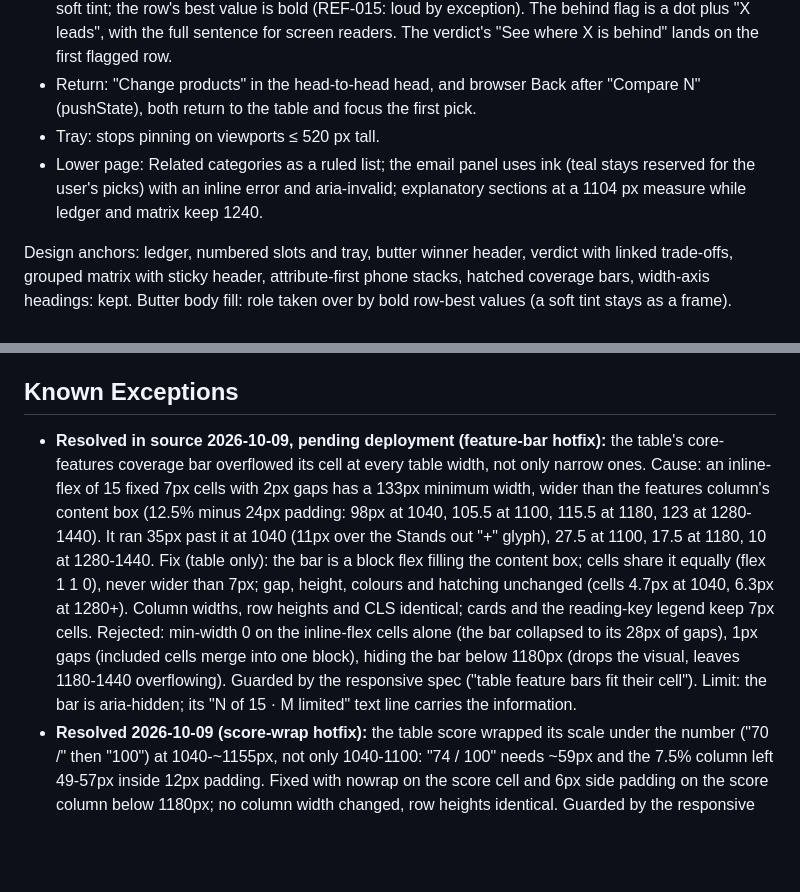
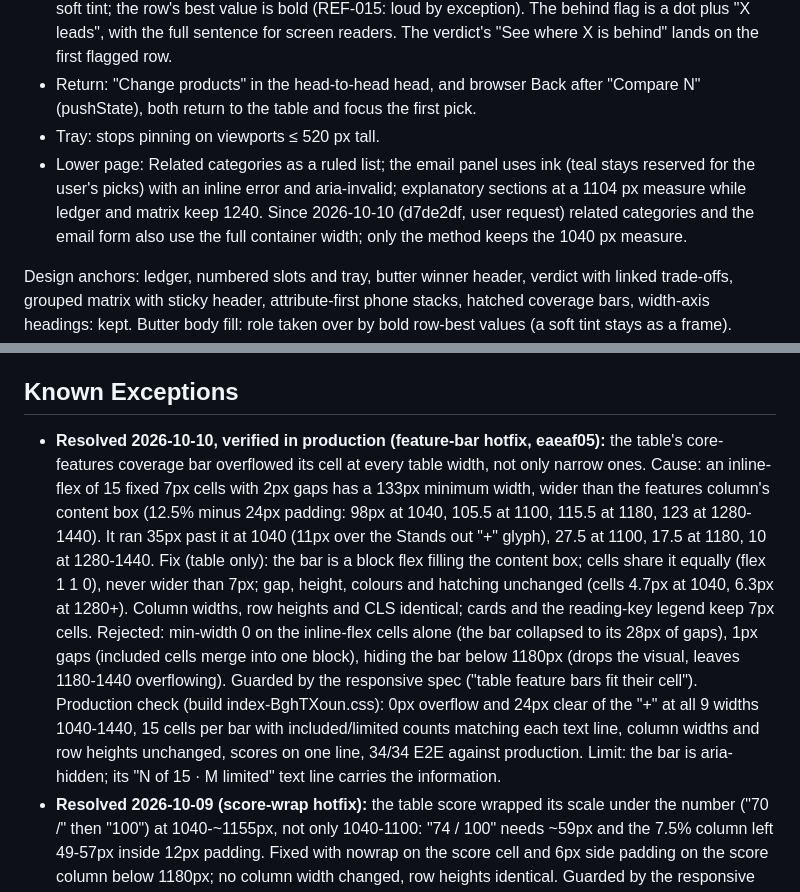
Before and after one commit to lexsantor/prodcom, a Markdown page: .design/context.md, 2 parts joined by grey strips. GitHub-like rendering; blank space fills up the shorter version.

Commit message:
docs: feature-bar overflow verified fixed in production; full-width tail sections
Known Exceptions: the coverage-bar overflow is marked resolved with the
production evidence (0px overflow at 1040-1440px, cell states match
their text, 34/34 E2E against production). Notes the related categories
and email form full-width change.

Co-Authored-By: Claude Opus 5.5 <noreply@anthropic.com>
Claude-Session: https://claude.ai/code/session_01N51hBy6rVwz99gePhW9ukN

```diff
--- a/.design/context.md
+++ b/.design/context.md
@@ -132,7 +132,7 @@ Committed response:
 - Head-to-head: three levels, "Key differences" (ranked rows where picks differ; default), "Essentials" (ESSENTIAL, 14 rows) and "Complete matrix", each counted (REF-037 still carried). The default change is a hypothesis to validate with an A/B test; nothing is removed and every count is visible. A section index (links with per-view counts) replaces the phone select and adds desktop section navigation. Visit/Remove moved to an actions row under the sticky header. The winner column is a soft tint; the row's best value is bold (REF-015: loud by exception). The behind flag is a dot plus "X leads", with the full sentence for screen readers. The verdict's "See where X is behind" lands on the first flagged row.
 - Return: "Change products" in the head-to-head head, and browser Back after "Compare N" (pushState), both return to the table and focus the first pick.
 - Tray: stops pinning on viewports ≤ 520 px tall.
-- Lower page: Related categories as a ruled list; the email panel uses ink (teal stays reserved for the user's picks) with an inline error and aria-invalid; explanatory sections at a 1104 px measure while ledger and matrix keep 1240.
+- Lower page: Related categories as a ruled list; the email panel uses ink (teal stays reserved for the user's picks) with an inline error and aria-invalid; explanatory sections at a 1104 px measure while ledger and matrix keep 1240. Since 2026-10-10 (d7de2df, user request) related categories and the email form also use the full container width; only the method keeps the 1040 px measure.
 
 Design anchors: ledger, numbered slots and tray, butter winner header, verdict with linked trade-offs, grouped matrix with sticky header, attribute-first phone stacks, hatched coverage bars, width-axis headings: kept. Butter body fill: role taken over by bold row-best values (a soft tint stays as a frame). Phone "Jump to" select: replaced by the section index. Adoption column: replaced by Stands out / Watch out (the data stays in Details and the matrix).
 
@@ -176,7 +176,7 @@ Rejected after measurement: two-column tablet cards (cards 490 px tall at 768, c
 
 ## Known Exceptions
 
-- **Resolved in source 2026-10-09, pending deployment (feature-bar hotfix):** the table's core-features coverage bar overflowed its cell at every table width, not only narrow ones. Cause: an inline-flex of 15 fixed 7px cells with 2px gaps has a 133px minimum width, wider than the features column's content box (12.5% minus 24px padding: 98px at 1040, 105.5 at 1100, 115.5 at 1180, 123 at 1280-1440). It ran 35px past it at 1040 (11px over the Stands out "+" glyph), 27.5 at 1100, 17.5 at 1180, 10 at 1280-1440. Fix (table only): the bar is a block flex filling the content box; cells share it equally (flex 1 1 0), never wider than 7px; gap, height, colours and hatching unchanged (cells 4.7px at 1040, 6.3px at 1280+). Column widths, row heights and CLS identical; cards and the reading-key legend keep 7px cells. Rejected: min-width 0 on the inline-flex cells alone (the bar collapsed to its 28px of gaps), 1px gaps (included cells merge into one block), hiding the bar below 1180px (drops the visual, leaves 1180-1440 overflowing). Guarded by the responsive spec ("table feature bars fit their cell"). Limit: the bar is aria-hidden; its "N of 15 · M limited" text line carries the information.
+- **Resolved 2026-10-10, verified in production (feature-bar hotfix, eaeaf05):** the table's core-features coverage bar overflowed its cell at every table width, not only narrow ones. Cause: an inline-flex of 15 fixed 7px cells with 2px gaps has a 133px minimum width, wider than the features column's content box (12.5% minus 24px padding: 98px at 1040, 105.5 at 1100, 115.5 at 1180, 123 at 1280-1440). It ran 35px past it at 1040 (11px over the Stands out "+" glyph), 27.5 at 1100, 17.5 at 1180, 10 at 1280-1440. Fix (table only): the bar is a block flex filling the content box; cells share it equally (flex 1 1 0), never wider than 7px; gap, height, colours and hatching unchanged (cells 4.7px at 1040, 6.3px at 1280+). Column widths, row heights and CLS identical; cards and the reading-key legend keep 7px cells. Rejected: min-width 0 on the inline-flex cells alone (the bar collapsed to its 28px of gaps), 1px gaps (included cells merge into one block), hiding the bar below 1180px (drops the visual, leaves 1180-1440 overflowing). Guarded by the responsive spec ("table feature bars fit their cell"). Production check (build index-BghTXoun.css): 0px overflow and 24px clear of the "+" at all 9 widths 1040-1440, 15 cells per bar with included/limited counts matching each text line, column widths and row heights unchanged, scores on one line, 34/34 E2E against production. Limit: the bar is aria-hidden; its "N of 15 · M limited" text line carries the information.
 - **Resolved 2026-10-09 (score-wrap hotfix):** the table score wrapped its scale under the number ("70 /" then "100") at 1040-~1155px, not only 1040-1100: "74 / 100" needs ~59px and the 7.5% column left 49-57px inside 12px padding. Fixed with nowrap on the score cell and 6px side padding on the score column below 1180px; no column width changed, row heights identical. Guarded by the responsive spec ("table scores stay on one line").
 
 ## Rejected Directions
```
